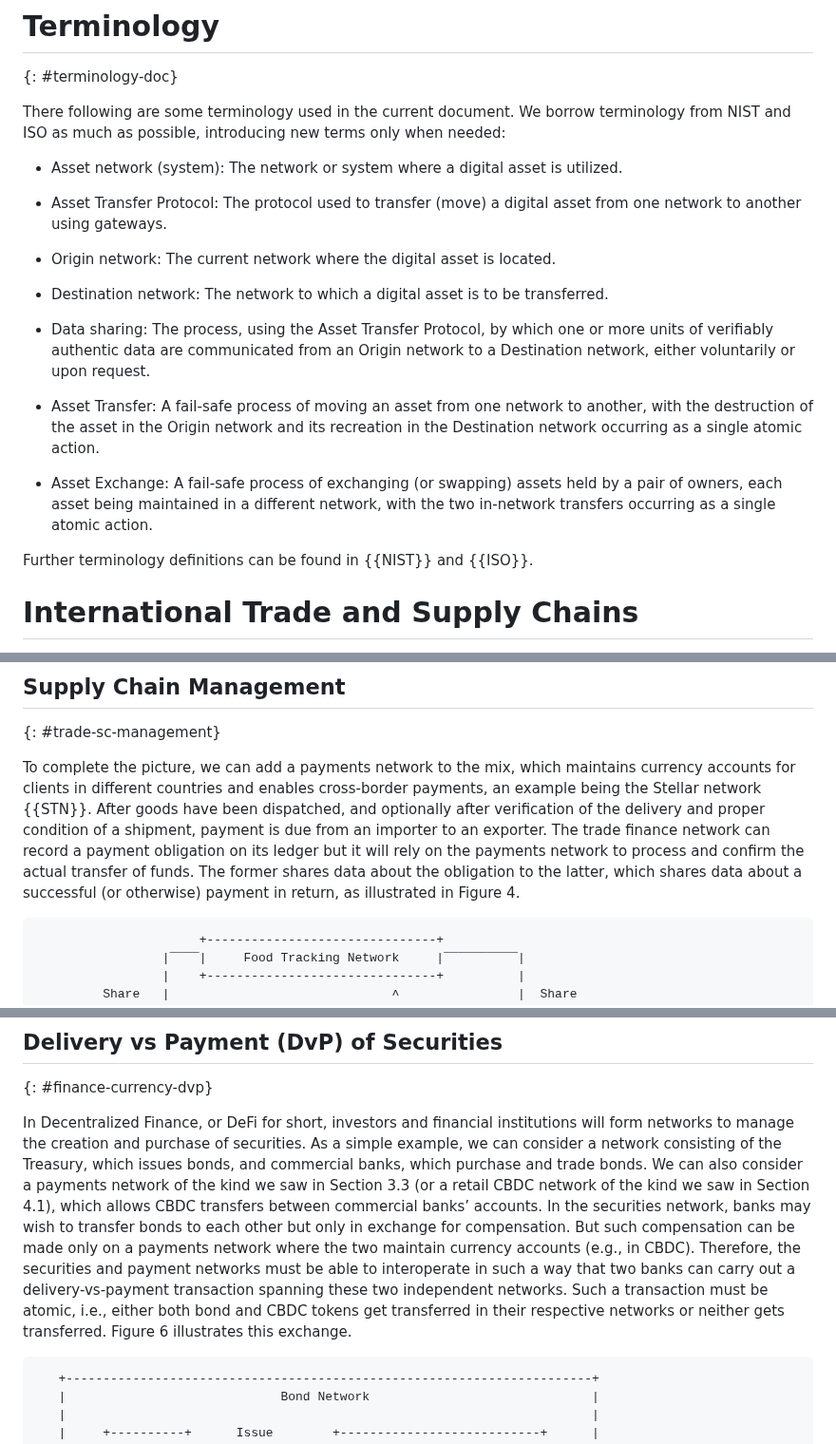
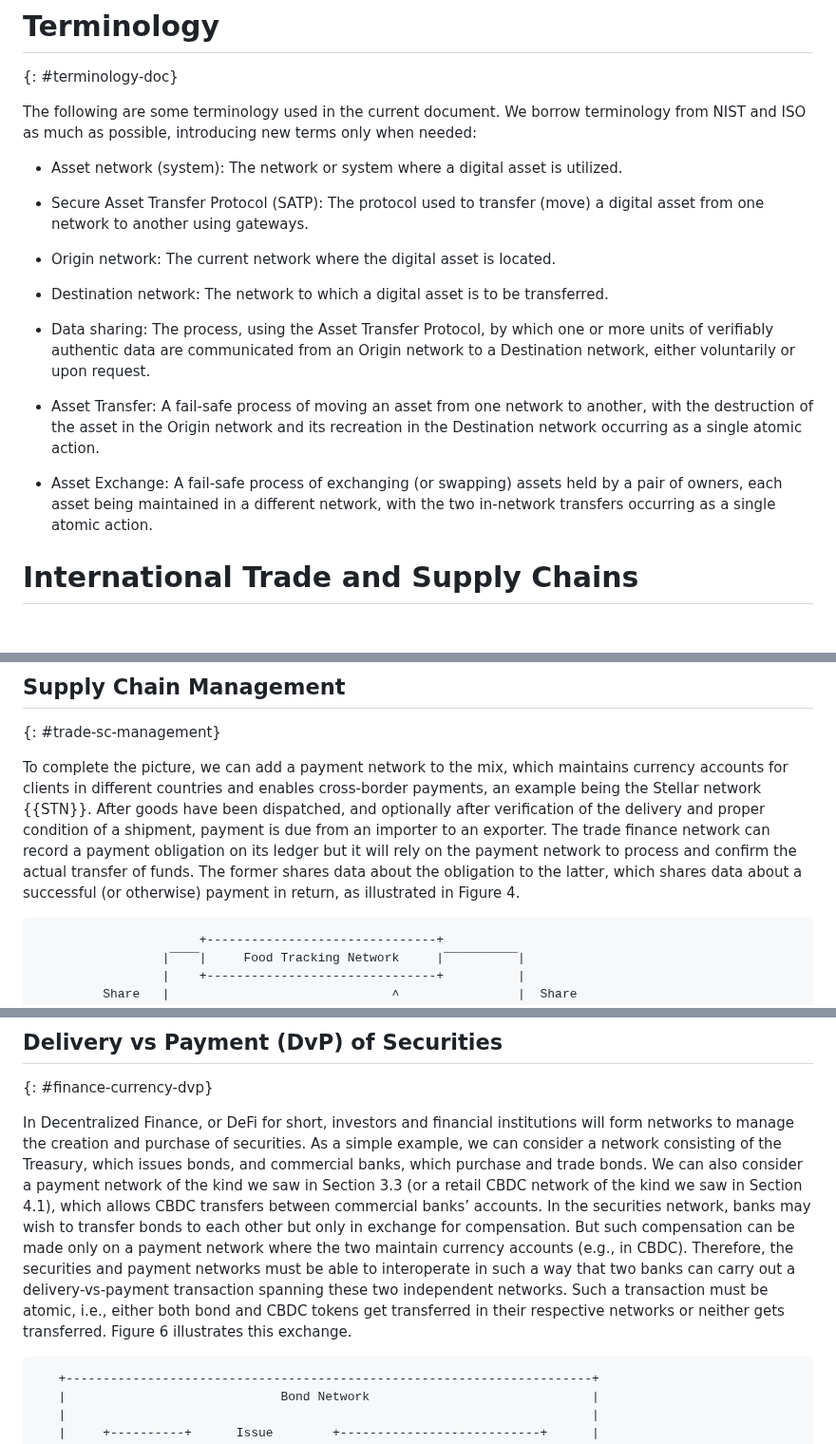
Before and after one commit to ietf-satp/draft-ietf-satp-usecases, a Markdown page: draft-ietf-satp-usecases.md, 3 parts joined by grey strips. Shown at 95% size. Drawn GitHub-style; blank space fills up the shorter version.

```diff
--- a/draft-ietf-satp-usecases.md
+++ b/draft-ietf-satp-usecases.md
@@ -430,11 +479,11 @@ Business networks, built on both centralized and decentralized models, have emer
 
 {: #terminology-doc}
 
-There following are some terminology used in the current document. We borrow terminology from NIST and ISO as much as possible, introducing new terms only when needed:
+The following are some terminology used in the current document. We borrow terminology from NIST and ISO as much as possible, introducing new terms only when needed:
 
 - Asset network (system): The network or system where a digital asset is utilized.
 
-- Asset Transfer Protocol: The protocol used to transfer (move) a digital asset from one network to another using gateways.
+- Secure Asset Transfer Protocol (SATP): The protocol used to transfer (move) a digital asset from one network to another using gateways.
 
 - Origin network: The current network where the digital asset is located.
 
@@ -445,8 +494,6 @@ There following are some terminology used in the current document. We borrow ter
 - Asset Transfer: A fail-safe process of moving an asset from one network to another, with the destruction of the asset in the Origin network and its recreation in the Destination network occurring as a single atomic action.
 
 - Asset Exchange: A fail-safe process of exchanging (or swapping) assets held by a pair of owners, each asset being maintained in a different network, with the two in-network transfers occurring as a single atomic action.
-
-Further terminology definitions can be found in {{NIST}} and {{ISO}}.
 
 # International Trade and Supply Chains
 
@@ -557,7 +604,7 @@ The use case linking a trade finance network with a trade logistics network can
 
 {: #trade-sc-management}
 
-To complete the picture, we can add a payments network to the mix, which maintains currency accounts for clients in different countries and enables cross-border payments, an example being the Stellar network {{STN}}. After goods have been dispatched, and optionally after verification of the delivery and proper condition of a shipment, payment is due from an importer to an exporter. The trade finance network can record a payment obligation on its ledger but it will rely on the payments network to process and confirm the actual transfer of funds. The former shares data about the obligation to the latter, which shares data about a successful (or otherwise) payment in return, as illustrated in Figure 4.
+To complete the picture, we can add a payment network to the mix, which maintains currency accounts for clients in different countries and enables cross-border payments, an example being the Stellar network {{STN}}. After goods have been dispatched, and optionally after verification of the delivery and proper condition of a shipment, payment is due from an importer to an exporter. The trade finance network can record a payment obligation on its ledger but it will rely on the payment network to process and confirm the actual transfer of funds. The former shares data about the obligation to the latter, which shares data about a successful (or otherwise) payment in return, as illustrated in Figure 4.
 
 ~~~
                       +-------------------------------+
@@ -667,7 +714,7 @@ With or without a Multi-CBDC ledger, the existence of different national network
 
 {: #finance-currency-dvp}
 
-In Decentralized Finance, or DeFi for short, investors and financial institutions will form networks to manage the creation and purchase of securities. As a simple example, we can consider a network consisting of the Treasury, which issues bonds, and commercial banks, which purchase and trade bonds. We can also consider a payments network of the kind we saw in Section 3.3 (or a retail CBDC network of the kind we saw in Section 4.1), which allows CBDC transfers between commercial banks’ accounts. In the securities network, banks may wish to transfer bonds to each other but only in exchange for compensation. But such compensation can be made only on a payments network where the two maintain currency accounts (e.g., in CBDC). Therefore, the securities and payment networks must be able to interoperate in such a way that two banks can carry out a delivery-vs-payment transaction spanning these two independent networks. Such a transaction must be atomic, i.e., either both bond and CBDC tokens get transferred in their respective networks or neither gets transferred. Figure 6 illustrates this exchange.
+In Decentralized Finance, or DeFi for short, investors and financial institutions will form networks to manage the creation and purchase of securities. As a simple example, we can consider a network consisting of the Treasury, which issues bonds, and commercial banks, which purchase and trade bonds. We can also consider a payment network of the kind we saw in Section 3.3 (or a retail CBDC network of the kind we saw in Section 4.1), which allows CBDC transfers between commercial banks’ accounts. In the securities network, banks may wish to transfer bonds to each other but only in exchange for compensation. But such compensation can be made only on a payment network where the two maintain currency accounts (e.g., in CBDC). Therefore, the securities and payment networks must be able to interoperate in such a way that two banks can carry out a delivery-vs-payment transaction spanning these two independent networks. Such a transaction must be atomic, i.e., either both bond and CBDC tokens get transferred in their respective networks or neither gets transferred. Figure 6 illustrates this exchange.
 
 ~~~
    +-----------------------------------------------------------------------+
```
Also changed, not shown: other parts of draft-ietf-satp-usecases.md (+83 -32 lines).
